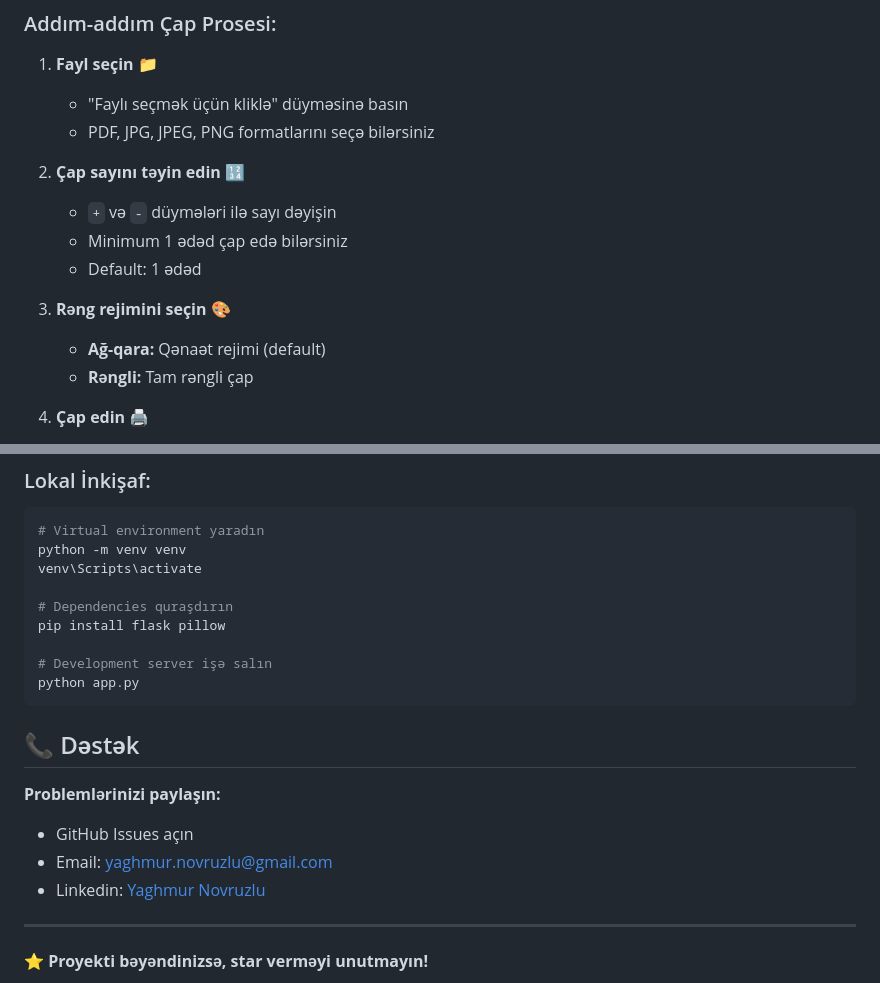
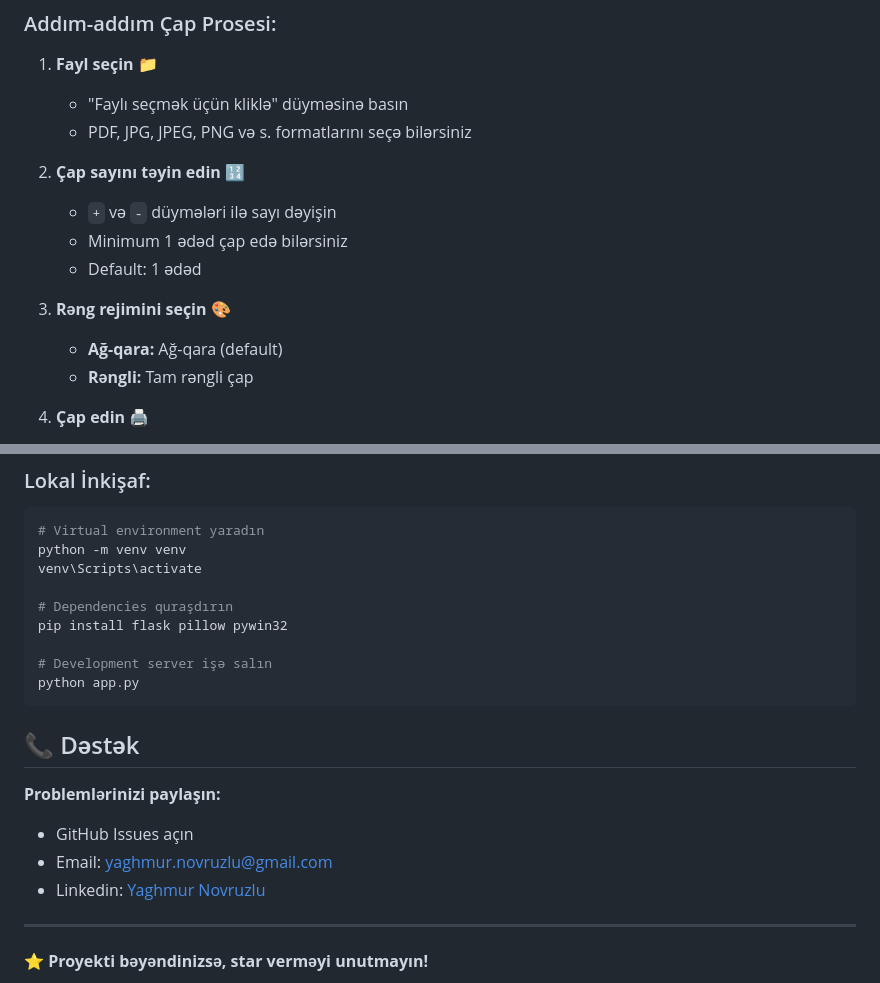
Before and after one commit to novruzoff9/PrinterServer, a Markdown page: README.md, 2 parts joined by grey strips. Drawn GitHub-style.

```diff
--- a/README.md
+++ b/README.md
@@ -109,7 +106,7 @@ http://[kompüterin-ip-adresi]:5002
 
 1. **Fayl seçin** 📁
    - "Faylı seçmək üçün kliklə" düyməsinə basın
-   - PDF, JPG, JPEG, PNG formatlarını seçə bilərsiniz
+   - PDF, JPG, JPEG, PNG və s. formatlarını seçə bilərsiniz
 
 2. **Çap sayını təyin edin** 🔢
    - `+` və `-` düymələri ilə sayı dəyişin
@@ -117,7 +114,7 @@ http://[kompüterin-ip-adresi]:5002
    - Default: 1 ədəd
 
 3. **Rəng rejimini seçin** 🎨
-   - **Ağ-qara:** Qənaət rejimi (default)
+   - **Ağ-qara:** Ağ-qara (default)
    - **Rəngli:** Tam rəngli çap
 
 4. **Çap edin** 🖨️
@@ -184,7 +181,7 @@ python -m venv venv
 venv\Scripts\activate
 
 # Dependencies quraşdırın
-pip install flask pillow
+pip install flask pillow pywin32
 
 # Development server işə salın
 python app.py
@@ -194,7 +191,7 @@ python app.py
 
 **Problemlərinizi paylaşın:**
 - GitHub Issues açın
-- Email: [yaghmur.novruzlu@gmail.com](mailto:yaghmur.novruzlu@gmail.com)
+- Email: yaghmur.novruzlu@gmail.com
 - Linkedin: [Yaghmur Novruzlu](https://www.linkedin.com/in/yaghmur-novruzlu-50779a21a/)
 
 ---
```
Also changed, not shown: other parts of README.md (+7 -10 lines).
